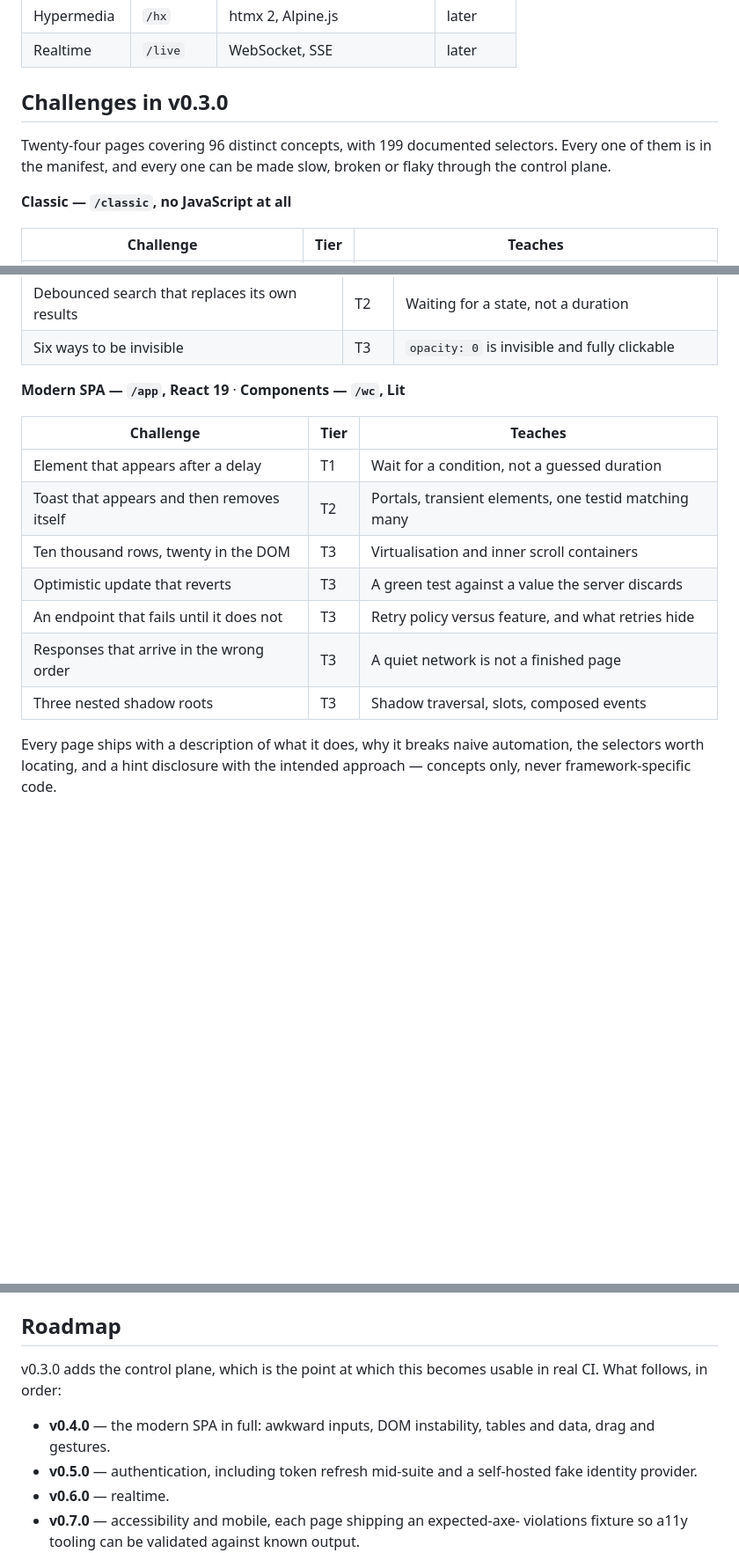
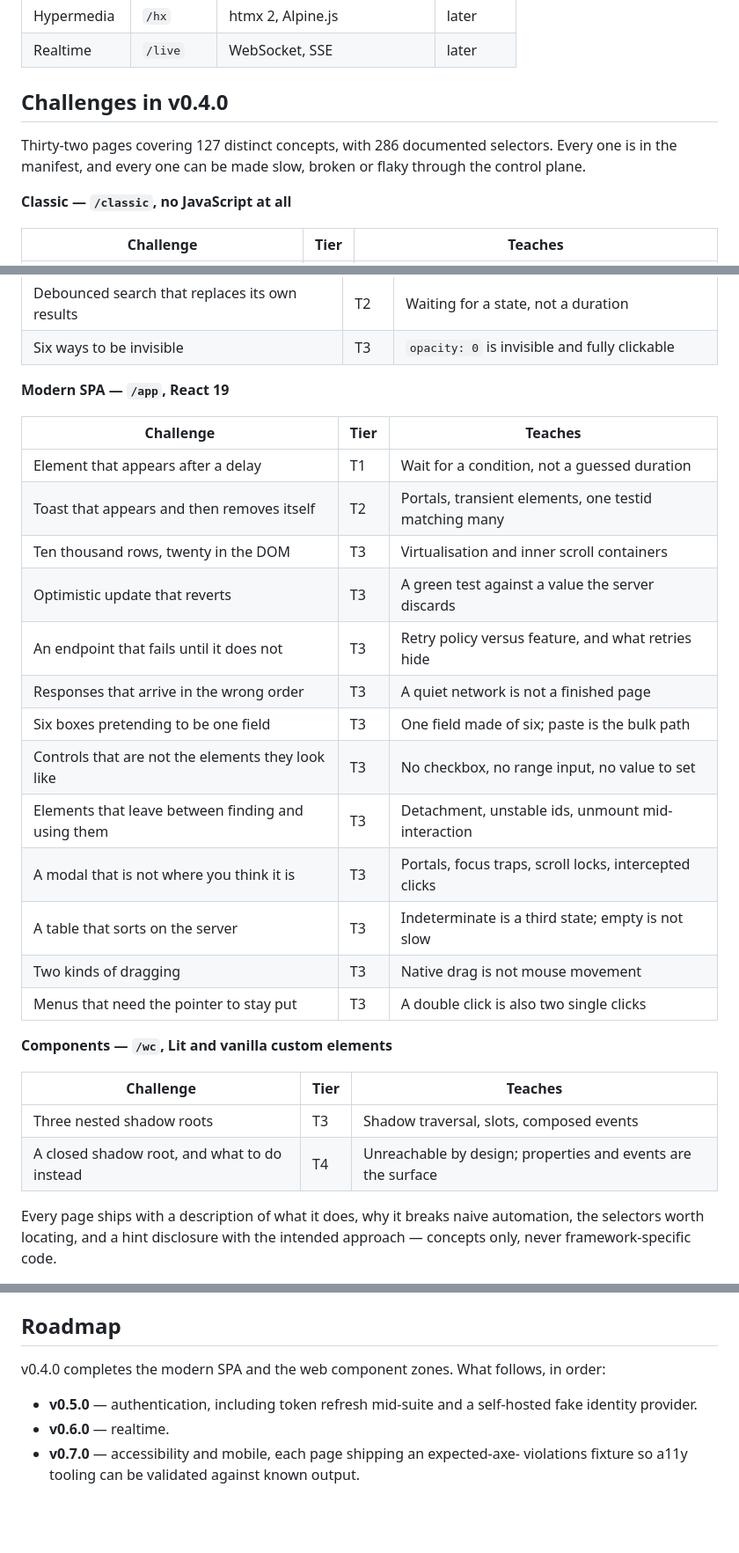
Before and after one commit to heyrmi/testground, a Markdown page: README.md, 3 parts joined by grey strips. Shown at 88% size. GitHub-like rendering; blank space fills up the shorter version.

Commit message:
docs: bring the README up to v0.4.0

```diff
--- a/README.md
+++ b/README.md
@@ -76,11 +76,11 @@ your tooling rather than one framework's happy path.
 | Hypermedia | `/hx` | htmx 2, Alpine.js | later |
 | Realtime | `/live` | WebSocket, SSE | later |
 
-## Challenges in v0.3.0
+## Challenges in v0.4.0
 
-Twenty-four pages covering 96 distinct concepts, with 199 documented selectors.
-Every one of them is in the manifest, and every one can be made slow, broken
-or flaky through the control plane.
+Thirty-two pages covering 127 distinct concepts, with 286 documented selectors.
+Every one is in the manifest, and every one can be made slow, broken or flaky
+through the control plane.
 
 **Classic — `/classic`, no JavaScript at all**
 
@@ -109,7 +109,7 @@ or flaky through the control plane.
 | Debounced search that replaces its own results | T2 | Waiting for a state, not a duration |
 | Six ways to be invisible | T3 | `opacity: 0` is invisible and fully clickable |
 
-**Modern SPA — `/app`, React 19** · **Components — `/wc`, Lit**
+**Modern SPA — `/app`, React 19**
 
 | Challenge | Tier | Teaches |
 |---|---|---|
@@ -119,7 +119,20 @@ or flaky through the control plane.
 | Optimistic update that reverts | T3 | A green test against a value the server discards |
 | An endpoint that fails until it does not | T3 | Retry policy versus feature, and what retries hide |
 | Responses that arrive in the wrong order | T3 | A quiet network is not a finished page |
+| Six boxes pretending to be one field | T3 | One field made of six; paste is the bulk path |
+| Controls that are not the elements they look like | T3 | No checkbox, no range input, no value to set |
+| Elements that leave between finding and using them | T3 | Detachment, unstable ids, unmount mid-interaction |
+| A modal that is not where you think it is | T3 | Portals, focus traps, scroll locks, intercepted clicks |
+| A table that sorts on the server | T3 | Indeterminate is a third state; empty is not slow |
+| Two kinds of dragging | T3 | Native drag is not mouse movement |
+| Menus that need the pointer to stay put | T3 | A double click is also two single clicks |
+
+**Components — `/wc`, Lit and vanilla custom elements**
+
+| Challenge | Tier | Teaches |
+|---|---|---|
 | Three nested shadow roots | T3 | Shadow traversal, slots, composed events |
+| A closed shadow root, and what to do instead | T4 | Unreachable by design; properties and events are the surface |
 
 Every page ships with a description of what it does, why it breaks naive
 automation, the selectors worth locating, and a hint disclosure with the
@@ -181,11 +194,9 @@ committed so `go install` produces a working binary; rebuild it with
 
 ## Roadmap
 
-v0.3.0 adds the control plane, which is the point at which this becomes usable
-in real CI. What follows, in order:
+v0.4.0 completes the modern SPA and the web component zones. What follows, in
+order:
 
-- **v0.4.0** — the modern SPA in full: awkward inputs, DOM instability, tables
-  and data, drag and gestures.
 - **v0.5.0** — authentication, including token refresh mid-suite and a
   self-hosted fake identity provider.
 - **v0.6.0** — realtime.
```
